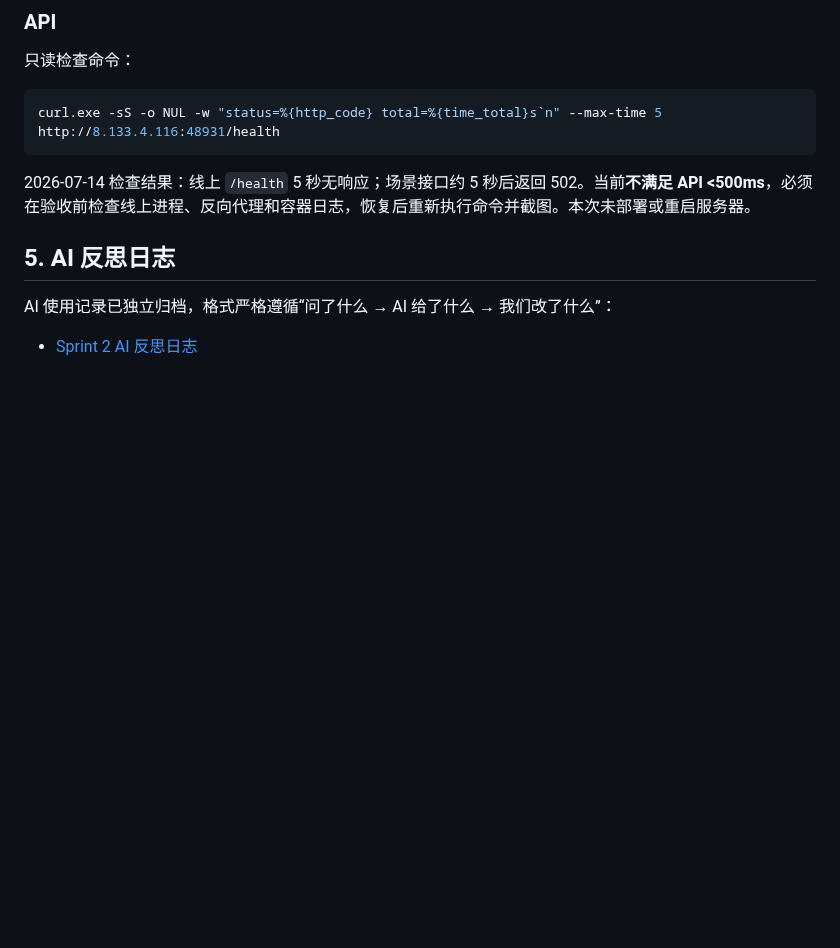
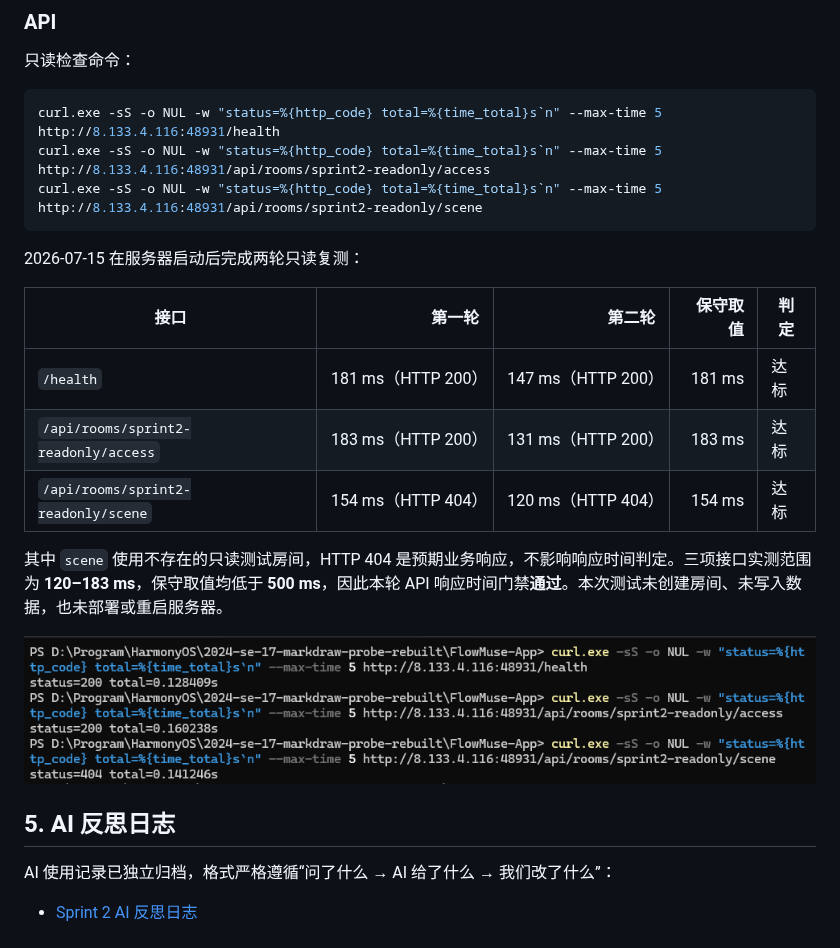
Before and after one commit to qinyre/FlowMuse, a Markdown page: docs/sprint2/sprint2质量门禁.md, the part around one of its changes. Rendered like a GitHub page; pictures changed too: docs/sprint2/image-2.png (added); blank space fills up the shorter version.

Commit message:
doc:更新质量门禁API测试报告

````diff
--- a/docs/sprint2/sprint2质量门禁.md
+++ b/docs/sprint2/sprint2质量门禁.md
@@ -102,9 +102,21 @@ flutter test --reporter expanded test/performance/home_page_performance_test.dar
 
 ```powershell
 curl.exe -sS -o NUL -w "status=%{http_code} total=%{time_total}s`n" --max-time 5 http://8.133.4.116:48931/health
+curl.exe -sS -o NUL -w "status=%{http_code} total=%{time_total}s`n" --max-time 5 http://8.133.4.116:48931/api/rooms/sprint2-readonly/access
+curl.exe -sS -o NUL -w "status=%{http_code} total=%{time_total}s`n" --max-time 5 http://8.133.4.116:48931/api/rooms/sprint2-readonly/scene
 ```
 
-2026-07-14 检查结果：线上 `/health` 5 秒无响应；场景接口约 5 秒后返回 502。当前**不满足 API <500ms**，必须在验收前检查线上进程、反向代理和容器日志，恢复后重新执行命令并截图。本次未部署或重启服务器。
+2026-07-15 在服务器启动后完成两轮只读复测：
+
+| 接口 | 第一轮 | 第二轮 | 保守取值 | 判定 |
+| --- | ---: | ---: | ---: | --- |
+| `/health` | 181 ms（HTTP 200） | 147 ms（HTTP 200） | 181 ms | 达标 |
+| `/api/rooms/sprint2-readonly/access` | 183 ms（HTTP 200） | 131 ms（HTTP 200） | 183 ms | 达标 |
+| `/api/rooms/sprint2-readonly/scene` | 154 ms（HTTP 404） | 120 ms（HTTP 404） | 154 ms | 达标 |
+
+其中 `scene` 使用不存在的只读测试房间，HTTP 404 是预期业务响应，不影响响应时间判定。三项接口实测范围为 **120–183 ms**，保守取值均低于 **500 ms**，因此本轮 API 响应时间门禁**通过**。本次测试未创建房间、未写入数据，也未部署或重启服务器。
+
+![alt text](image-2.png)
 
 ## 5. AI 反思日志
 
````
Also changed, not shown: other parts of docs/sprint2/sprint2质量门禁.md (+1 -1 lines), 1 other file.
